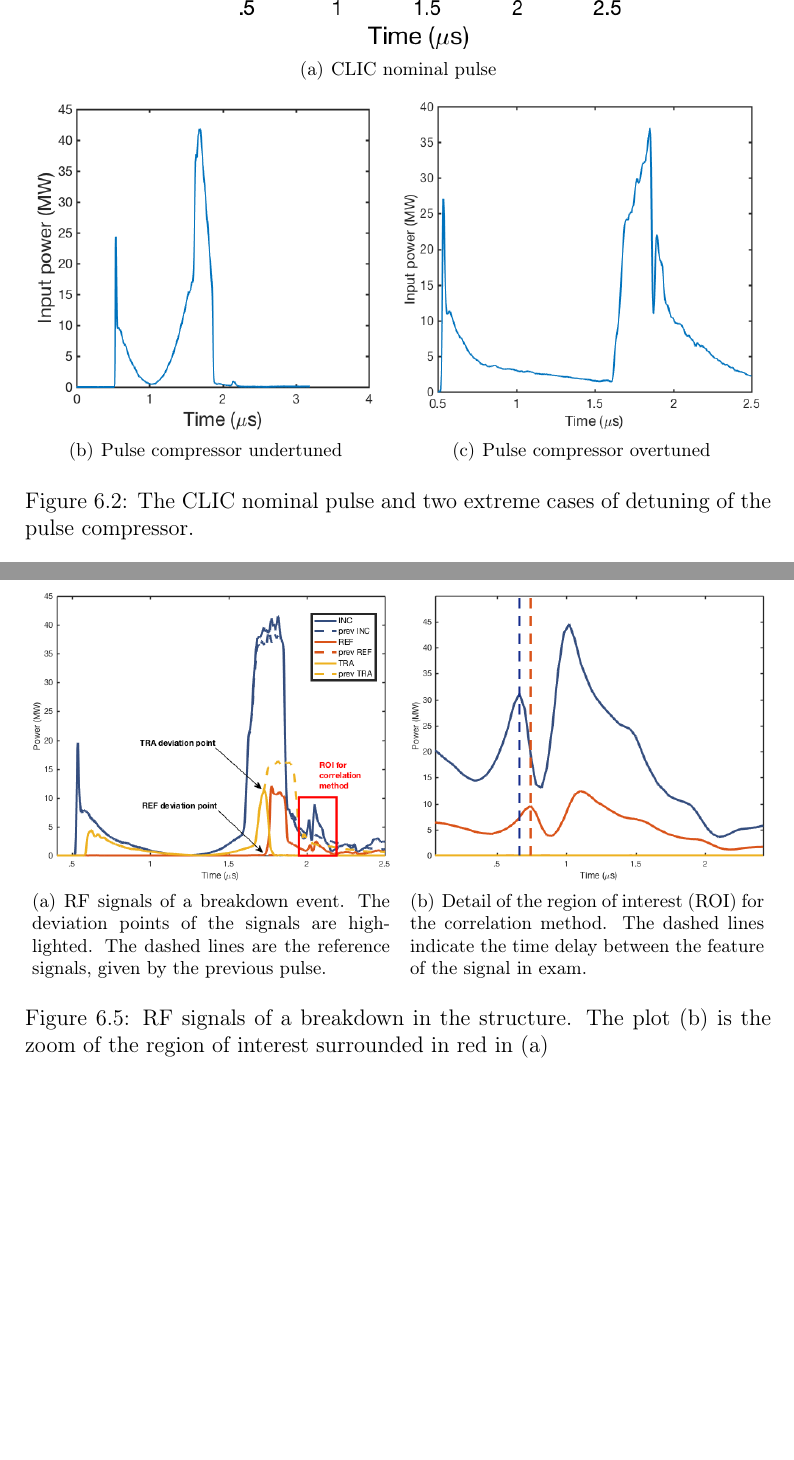
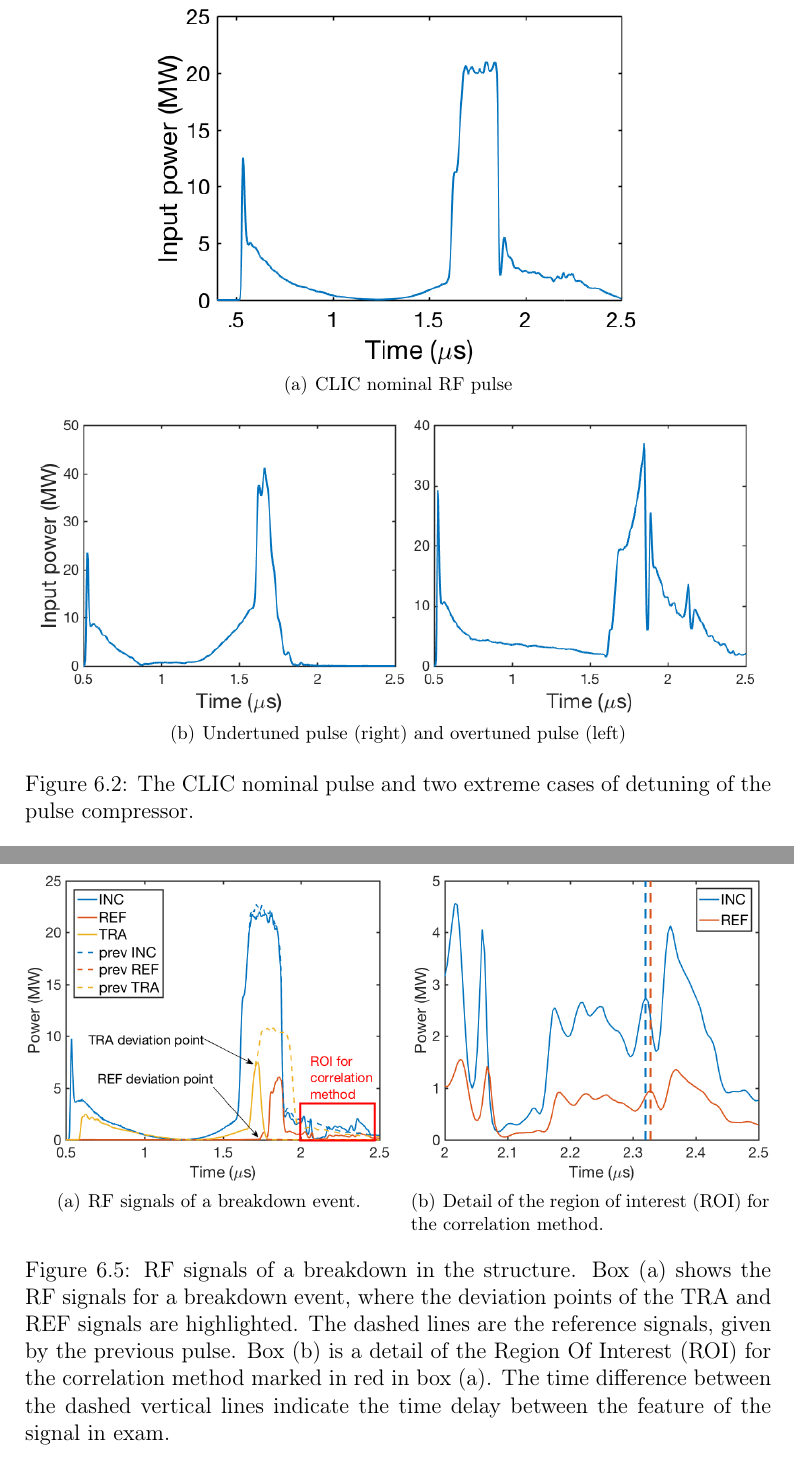
Before and after one commit to esenes/Master-thesis, a LaTeX thesis (thesis.tex, which reads body/chapter4.tex): two parts of pages 51 and 56 of 84 before the commit and two parts of pages 51 and 55 of 85 after it, joined at a grey line, cut so that both start at the same text, the shorter picture padded with empty space. Compiled offline with pdfLaTeX.

Commit message:
Adjust chap6

```diff
--- a/body/chapter4.tex
+++ b/body/chapter4.tex
@@ -51,13 +49,13 @@ RF tests of accelerating cavities are carried out using the CLIC nominal pulse,
 
 A common operational issue is the detuning of the pulse compressor, that provokes an imperfect shape of the RF pulse. This event does not constitute an issue of CLIC in the two-beam scheme (unless implemented in the klystron option with pulse compressors).
 
- \begin{figure}[h]
- \centering
-  \subfigure[CLIC nominal pulse]
-   {\includegraphics[scale=0.45]{pictures/CLIC_nominal_pulse.png}}
-  \subfigure[Pulse compressor undertuned]
-   {\includegraphics[scale=0.42]{pictures/Undertuning.png}}
- \hspace{2mm}
- \subfigure[Pulse compressor overtuned]
-   {\includegraphics[scale=0.41]{pictures/Overtuning.png}}
+
+
+\begin{figure}[h]
+\centering
+\subfigure[CLIC nominal RF pulse]
+{\includegraphics[scale=0.48]{pictures/CLIC_nominal_pulse.png}}
+\hspace{2mm}
+\subfigure[Undertuned pulse (right) and overtuned pulse (left)]
+{\includegraphics[scale=0.46]{pictures/detuned_pulses.png}}
 \caption{The CLIC nominal pulse and two extreme cases of detuning of the pulse compressor.}
@@ -163,12 +165,12 @@ For noisy signals, using the deviation point detection instead of detecting the
 
  \begin{figure}
 \centering
-  \subfigure[RF signals of a breakdown event. The deviation points of the signals are highlighted. The dashed lines are the reference signals, given by the previous pulse.]
-   {\includegraphics[scale=0.39]{pictures/dev_point.png}}
+  \subfigure[RF signals of a breakdown event.]
+   {\includegraphics[scale=0.35]{pictures/dev_point2.png}}
    \hspace{1mm}
-  \subfigure[Detail of the region of interest (ROI) for the correlation method. The dashed lines indicate the time delay between the feature of the signal in exam.]
-   {\includegraphics[scale=0.39]{pictures/dev_point_detail_2.png}}
-\caption{RF signals of a breakdown in the structure. The plot (b) is the zoom of the region of interest surrounded in red in (a)}
+  \subfigure[Detail of the region of interest (ROI) for the correlation method.]
+   {\includegraphics[scale=0.35]{pictures/dev_point2_detail.png}}
+\caption{RF signals of a breakdown in the structure. Box (a) shows the RF signals for a breakdown event, where the deviation points of the TRA and REF signals are highlighted. The dashed lines are the reference signals, given by the previous pulse. Box (b) is a detail of the Region Of Interest (ROI) for the correlation method marked in red in box (a). The time difference between the dashed vertical lines indicate the time delay between the feature of the signal in exam.}
  \label{dev_pt}
  \end{figure}
 
```
Also changed, not shown: Undertuning.png (added), pictures/Undertuning.png, pictures/detuned_pulses.png (added), pictures/dev_point2.png (added), pictures/dev_point2_detail.png (added), pictures/metric_plt.png, body/chapter4.tex (22 more changed lines), 4 other files.
